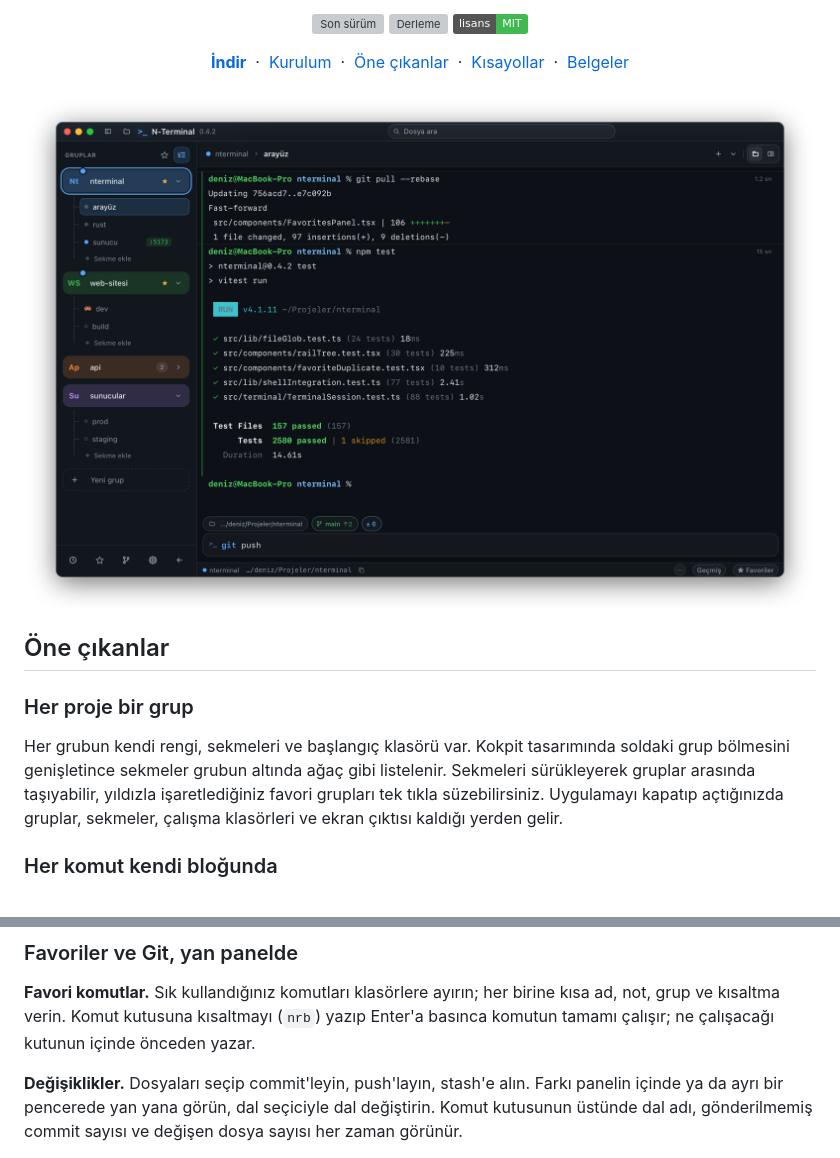
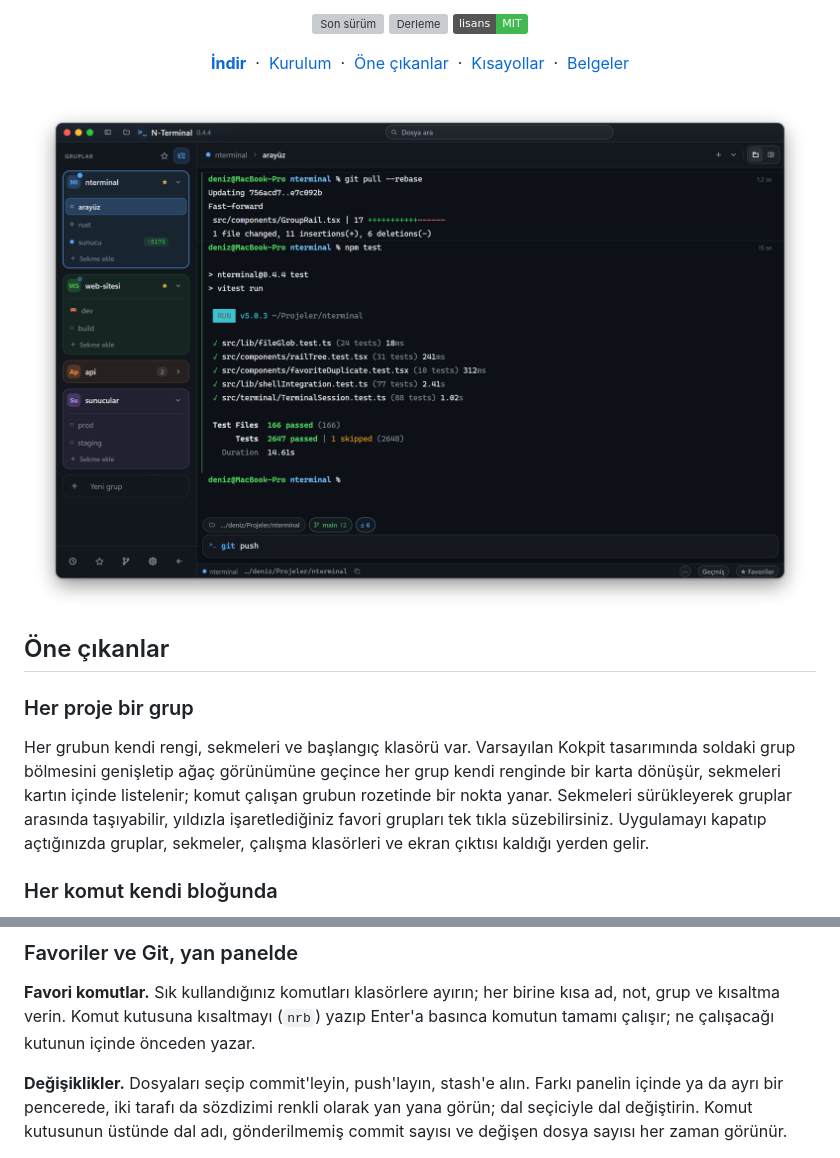
Before and after one commit to NYAYAN/NTerminal, a Markdown page: README.md, 2 parts joined by grey strips. GitHub-like rendering; pictures changed too: docs/gorseller/kokpit.png; badges without logos; grey boxes are pictures that could not be loaded.

```diff
--- a/README.md
+++ b/README.md
@@ -26,10 +26,12 @@ macOS ve Windows için · Türkçe ve İngilizce arayüz · Ücretsiz ve açık
 
 ### Her proje bir grup
 
-Her grubun kendi rengi, sekmeleri ve başlangıç klasörü var. Kokpit tasarımında
-soldaki grup bölmesini genişletince sekmeler grubun altında ağaç gibi listelenir.
-Sekmeleri sürükleyerek gruplar arasında taşıyabilir, yıldızla işaretlediğiniz
-favori grupları tek tıkla süzebilirsiniz. Uygulamayı kapatıp açtığınızda gruplar, sekmeler, çalışma
+Her grubun kendi rengi, sekmeleri ve başlangıç klasörü var. Varsayılan Kokpit
+tasarımında soldaki grup bölmesini genişletip ağaç görünümüne geçince her grup
+kendi renginde bir karta dönüşür, sekmeleri kartın içinde listelenir; komut
+çalışan grubun rozetinde bir nokta yanar. Sekmeleri sürükleyerek gruplar
+arasında taşıyabilir, yıldızla işaretlediğiniz favori grupları tek tıkla
+süzebilirsiniz. Uygulamayı kapatıp açtığınızda gruplar, sekmeler, çalışma
 klasörleri ve ekran çıktısı kaldığı yerden gelir.
 
 ### Her komut kendi bloğunda
@@ -49,9 +51,9 @@ Enter'a basınca komutun tamamı çalışır; ne çalışacağı kutunun içinde
 yazar.
 
 **Değişiklikler.** Dosyaları seçip commit'leyin, push'layın, stash'e alın. Farkı
-panelin içinde ya da ayrı bir pencerede yan yana görün, dal seçiciyle dal
-değiştirin. Komut kutusunun üstünde dal adı, gönderilmemiş commit sayısı ve
-değişen dosya sayısı her zaman görünür.
+panelin içinde ya da ayrı bir pencerede, iki tarafı da sözdizimi renkli olarak
+yan yana görün; dal seçiciyle dal değiştirin. Komut kutusunun üstünde dal adı,
+gönderilmemiş commit sayısı ve değişen dosya sayısı her zaman görünür.
 
 <p align="center">
   <img src="docs/gorseller/paneller.png" width="820" alt="Solda Favoriler paneli: klasörlere ayrılmış favori komutlar ve kısaltmaları. Sağda Değişiklikler paneli: commit iletisi, Stash, Commit ve Push düğmeleri, değişen dosyalar ve açılmış bir fark">
```
Also changed, not shown: other parts of README.md (+8 -6 lines), docs/gorseller/ayarlar.png, docs/gorseller/bolme.png, docs/gorseller/dosya-arama.png, docs/gorseller/premium-acik.png.
